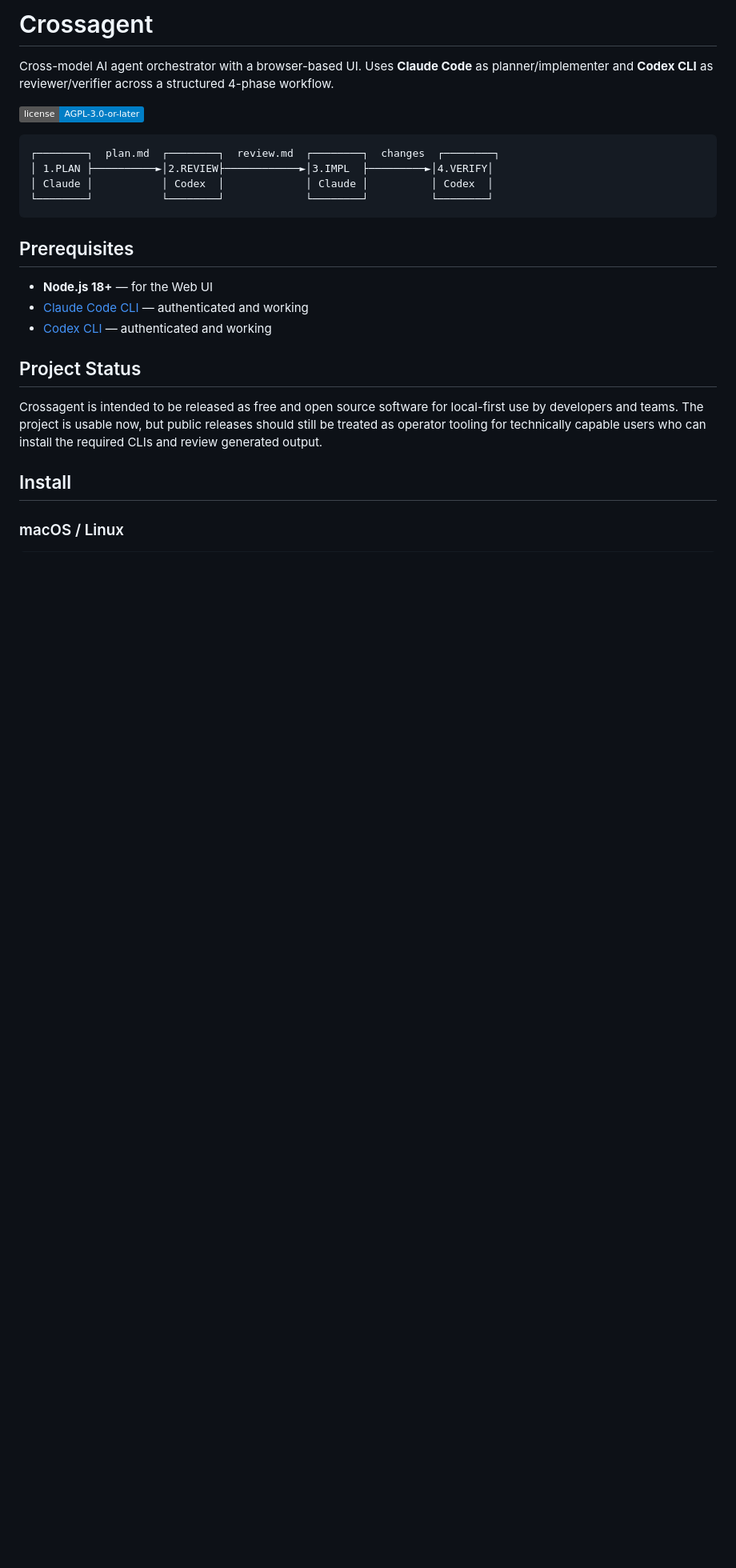
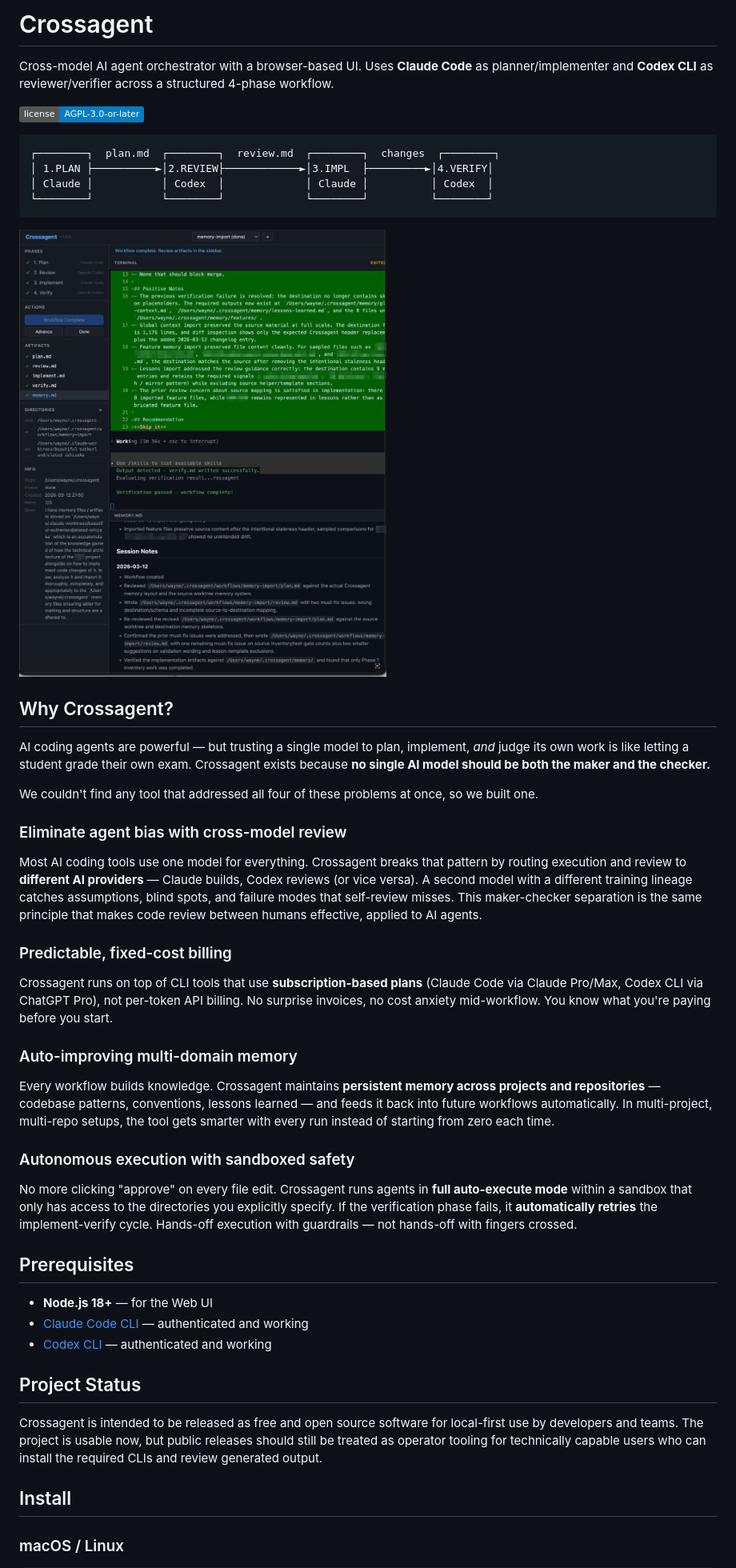
Before and after one commit to grikwong/crossagent, a Markdown page: README.md, the part around the change. Shown: that part at 80% size. Drawn GitHub-style; pictures changed too: assets/crossagent-web-ui.jpg (added); badges without logos; blank space fills up the shorter version.

Commit message:
feat: update README to incorporate the feature highlights

````diff
--- a/README.md
+++ b/README.md
@@ -10,6 +10,30 @@ Cross-model AI agent orchestrator with a browser-based UI. Uses **Claude Code**
 │ Claude │           │ Codex  │             │ Claude │          │ Codex  │
 └────────┘           └────────┘             └────────┘          └────────┘
 ```
+
+![Crossagent Web UI showing a completed workflow with phase progress, embedded terminal, and rendered artifacts](assets/crossagent-web-ui.jpg)
+
+## Why Crossagent?
+
+AI coding agents are powerful — but trusting a single model to plan, implement, *and* judge its own work is like letting a student grade their own exam. Crossagent exists because **no single AI model should be both the maker and the checker.**
+
+We couldn't find any tool that addressed all four of these problems at once, so we built one.
+
+### Eliminate agent bias with cross-model review
+
+Most AI coding tools use one model for everything. Crossagent breaks that pattern by routing execution and review to **different AI providers** — Claude builds, Codex reviews (or vice versa). A second model with a different training lineage catches assumptions, blind spots, and failure modes that self-review misses. This maker-checker separation is the same principle that makes code review between humans effective, applied to AI agents.
+
+### Predictable, fixed-cost billing
+
+Crossagent runs on top of CLI tools that use **subscription-based plans** (Claude Code via Claude Pro/Max, Codex CLI via ChatGPT Pro), not per-token API billing. No surprise invoices, no cost anxiety mid-workflow. You know what you're paying before you start.
+
+### Auto-improving multi-domain memory
+
+Every workflow builds knowledge. Crossagent maintains **persistent memory across projects and repositories** — codebase patterns, conventions, lessons learned — and feeds it back into future workflows automatically. In multi-project, multi-repo setups, the tool gets smarter with every run instead of starting from zero each time.
+
+### Autonomous execution with sandboxed safety
+
+No more clicking "approve" on every file edit. Crossagent runs agents in **full auto-execute mode** within a sandbox that only has access to the directories you explicitly specify. If the verification phase fails, it **automatically retries** the implement-verify cycle. Hands-off execution with guardrails — not hands-off with fingers crossed.
 
 ## Prerequisites
 
````
